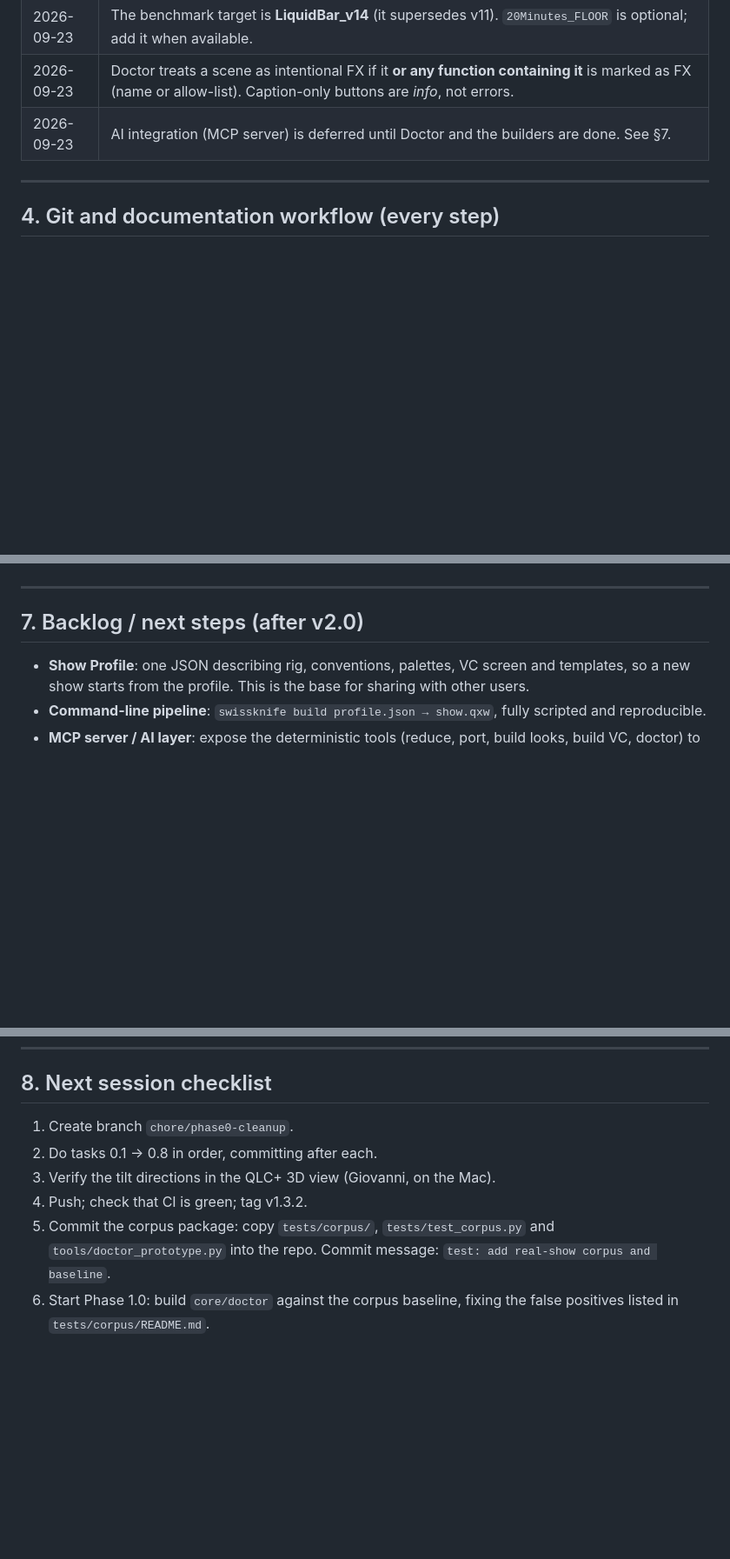
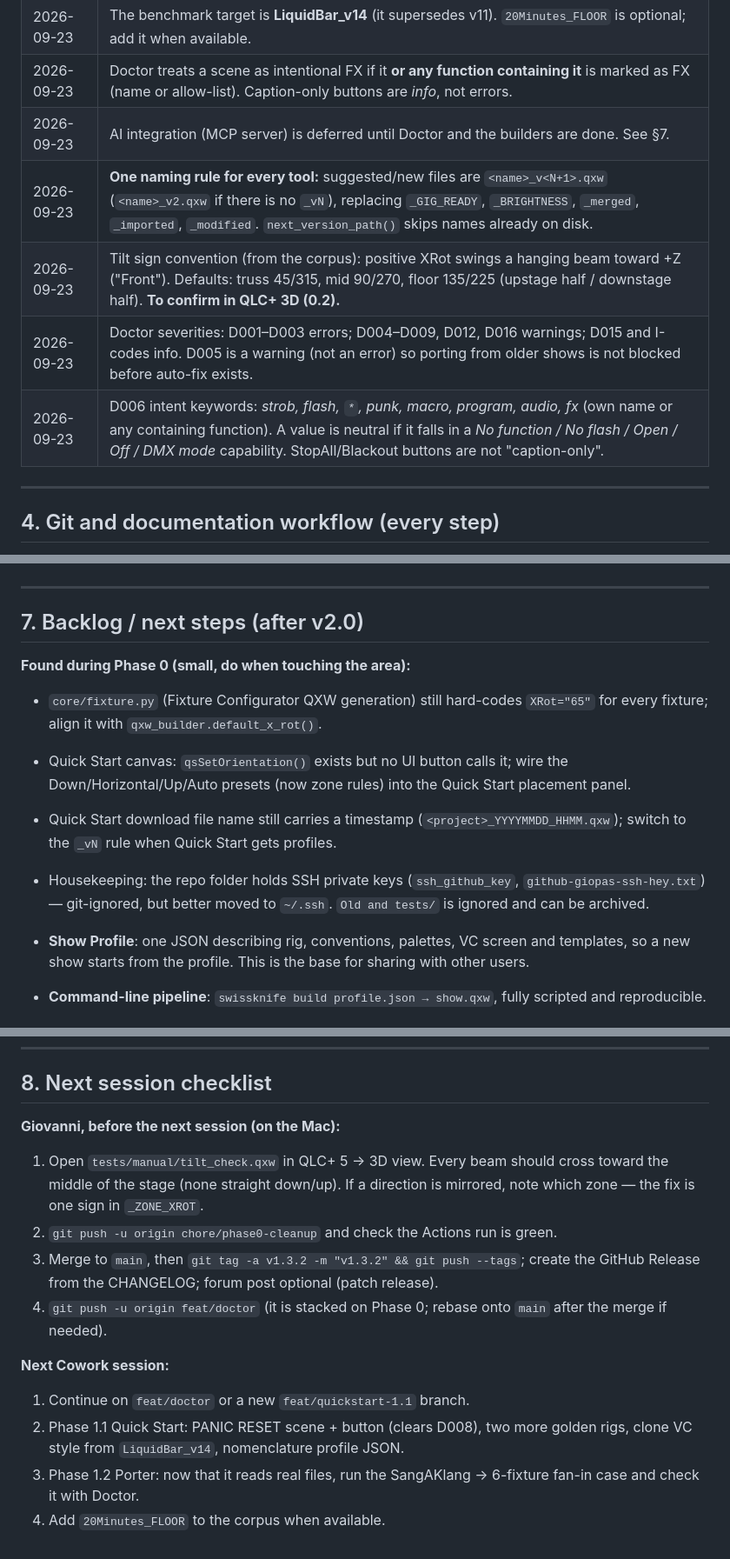
Before and after one commit to giopas/qlc-plus-swiss-knife-tool-script, a Markdown page: WORKPLAN.md, 3 parts joined by grey strips. Shown at 87% size. Drawn GitHub-style; blank space fills up the shorter version.

```diff
--- a/WORKPLAN.md
+++ b/WORKPLAN.md
@@ -72,6 +75,10 @@ The result must pass Doctor with zero errors, and a Doctor diff against v14 must
 | 2026-09-23 | The benchmark target is **LiquidBar_v14** (it supersedes v11). `20Minutes_FLOOR` is optional; add it when available. |
 | 2026-09-23 | Doctor treats a scene as intentional FX if it **or any function containing it** is marked as FX (name or allow-list). Caption-only buttons are *info*, not errors. |
 | 2026-09-23 | AI integration (MCP server) is deferred until Doctor and the builders are done. See §7. |
+| 2026-09-23 | **One naming rule for every tool:** suggested/new files are `<name>_v<N+1>.qxw` (`<name>_v2.qxw` if there is no `_vN`), replacing `_GIG_READY`, `_BRIGHTNESS`, `_merged`, `_imported`, `_modified`. `next_version_path()` skips names already on disk. |
+| 2026-09-23 | Tilt sign convention (from the corpus): positive XRot swings a hanging beam toward +Z ("Front"). Defaults: truss 45/315, mid 90/270, floor 135/225 (upstage half / downstage half). **To confirm in QLC+ 3D (0.2).** |
+| 2026-09-23 | Doctor severities: D001–D003 errors; D004–D009, D012, D016 warnings; D015 and I-codes info. D005 is a warning (not an error) so porting from older shows is not blocked before auto-fix exists. |
+| 2026-09-23 | D006 intent keywords: *strob, flash, `*`, punk, macro, program, audio, fx* (own name or any containing function). A value is neutral if it falls in a *No function / No flash / Open / Off / DMX mode* capability. StopAll/Blackout buttons are not "caption-only". |
 
 ---
 
@@ -258,6 +275,13 @@ Checks (★ = included in Phase 1.0):
 
 ## 7. Backlog / next steps (after v2.0)
 
+**Found during Phase 0 (small, do when touching the area):**
+- `core/fixture.py` (Fixture Configurator QXW generation) still hard-codes `XRot="65"` for every fixture; align it with `qxw_builder.default_x_rot()`.
+- Quick Start canvas: `qsSetOrientation()` exists but no UI button calls it; wire the Down/Horizontal/Up/Auto presets (now zone rules) into the Quick Start placement panel.
+- Quick Start download file name still carries a timestamp (`<project>_YYYYMMDD_HHMM.qxw`); switch to the `_vN` rule when Quick Start gets profiles.
+- Housekeeping: the repo folder holds SSH private keys (`ssh_github_key`, `github-giopas-ssh-hey.txt`) — git-ignored, but better moved to `~/.ssh`. `Old and tests/` is ignored and can be archived.
+
+
 - **Show Profile**: one JSON describing rig, conventions, palettes, VC screen and templates, so a new show starts from the profile. This is the base for sharing with other users.
 - **Command-line pipeline**: `swissknife build profile.json → show.qxw`, fully scripted and reproducible.
 - **MCP server / AI layer**: expose the deterministic tools (reduce, port, build looks, build VC, doctor) to Claude Desktop/Cowork on the existing subscription. The AI proposes; the tools write; Doctor validates. The API-key route is optional and later.
@@ -274,10 +298,14 @@ Checks (★ = included in Phase 1.0):
 
 ## 8. Next session checklist
 
-1. Create branch `chore/phase0-cleanup`.
-2. Do tasks 0.1 → 0.8 in order, committing after each.
-3. Verify the tilt directions in the QLC+ 3D view (Giovanni, on the Mac).
-4. Push; check that CI is green; tag v1.3.2.
-5. Commit the corpus package: copy `tests/corpus/`, `tests/test_corpus.py` and `tools/doctor_prototype.py` into the repo.
-   Commit message: `test: add real-show corpus and baseline`.
-6. Start Phase 1.0: build `core/doctor` against the corpus baseline, fixing the false positives listed in `tests/corpus/README.md`.
+**Giovanni, before the next session (on the Mac):**
+1. Open `tests/manual/tilt_check.qxw` in QLC+ 5 → 3D view. Every beam should cross toward the middle of the stage (none straight down/up). If a direction is mirrored, note which zone — the fix is one sign in `_ZONE_XROT`.
+2. `git push -u origin chore/phase0-cleanup` and check the Actions run is green.
+3. Merge to `main`, then `git tag -a v1.3.2 -m "v1.3.2" && git push --tags`; create the GitHub Release from the CHANGELOG; forum post optional (patch release).
+4. `git push -u origin feat/doctor` (it is stacked on Phase 0; rebase onto `main` after the merge if needed).
+
+**Next Cowork session:**
+1. Continue on `feat/doctor` or a new `feat/quickstart-1.1` branch.
+2. Phase 1.1 Quick Start: PANIC RESET scene + button (clears D008), two more golden rigs, clone VC style from `LiquidBar_v14`, nomenclature profile JSON.
+3. Phase 1.2 Porter: now that it reads real files, run the SangAKlang → 6-fixture fan-in case and check it with Doctor.
+4. Add `20Minutes_FLOOR` to the corpus when available.
```
Also changed, not shown: other parts of WORKPLAN.md (+19 -6 lines).
